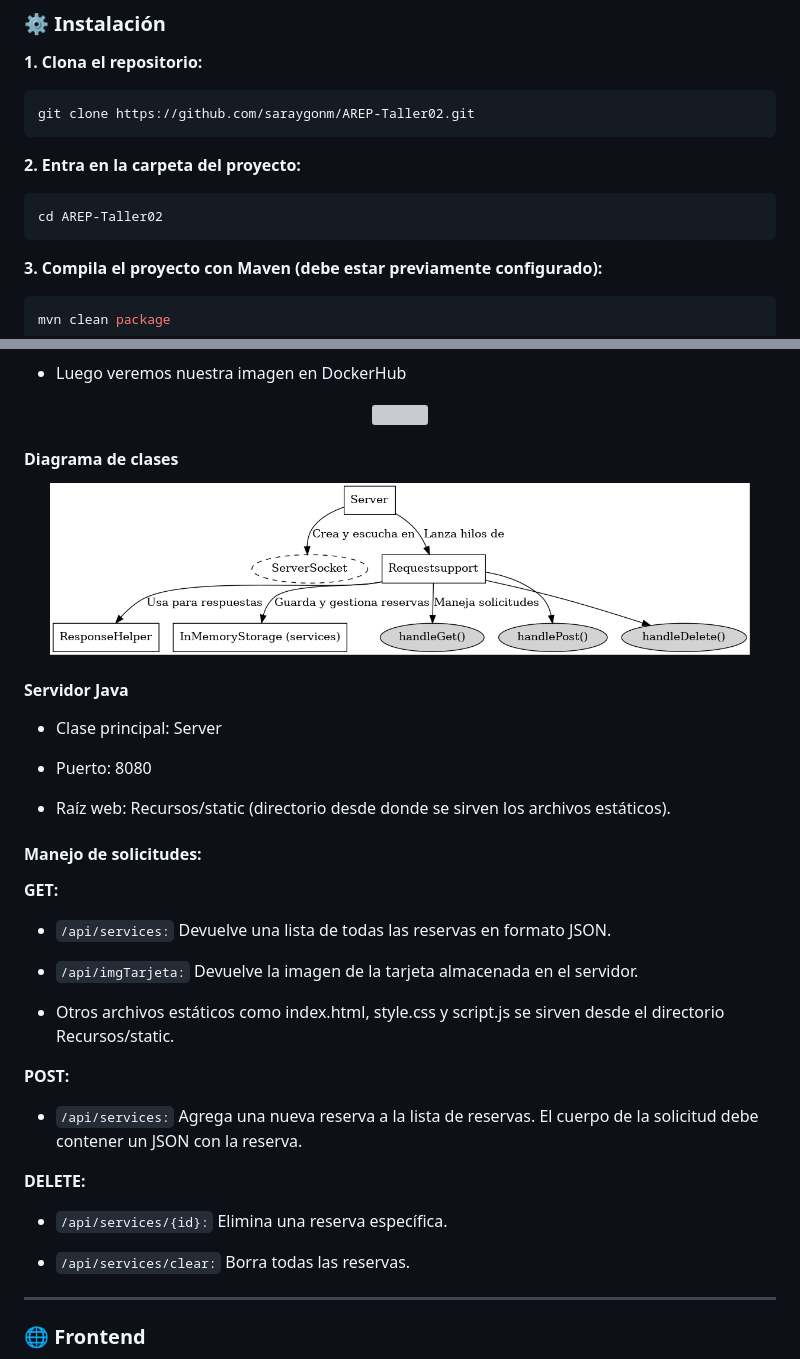
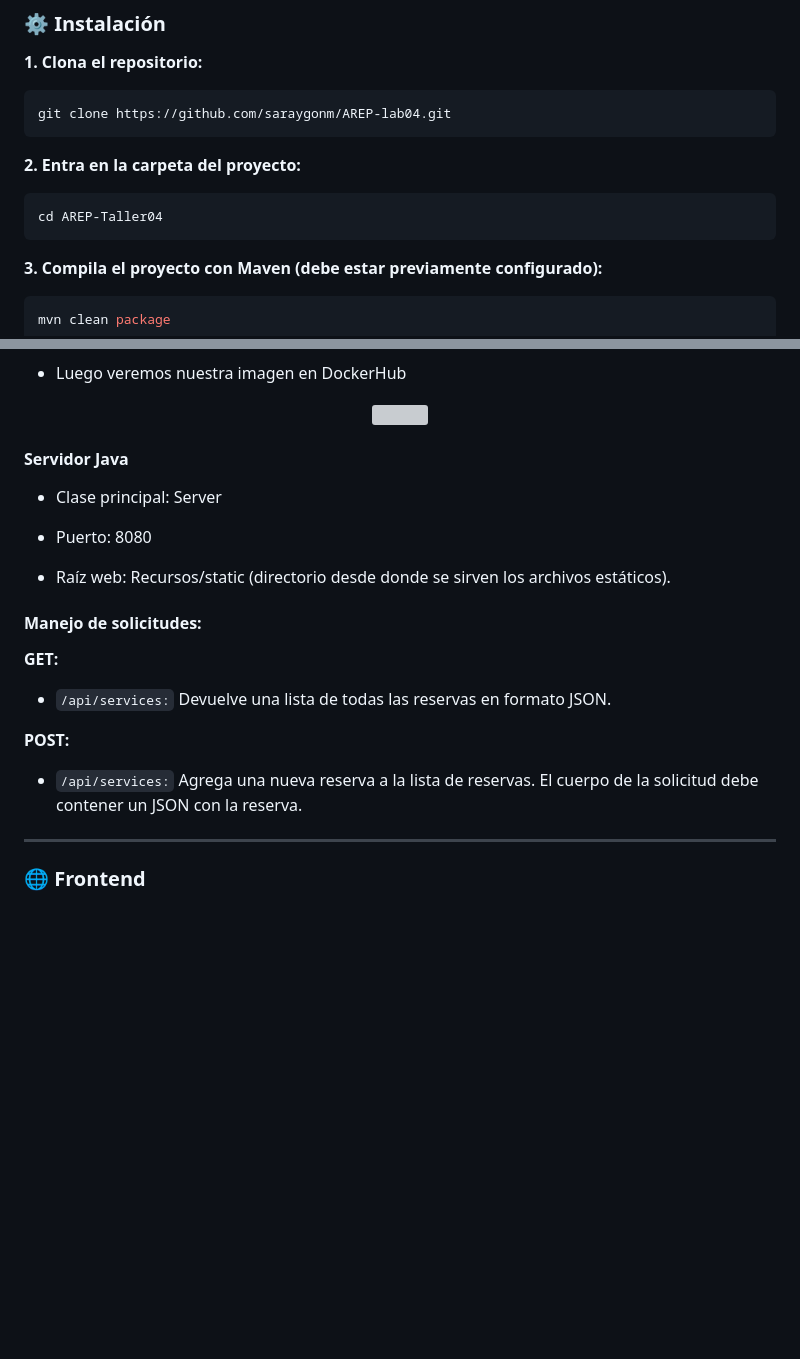
Before and after one commit to saraygonm/AREP-lab04, a Markdown page: README.md, 2 parts joined by grey strips. Drawn GitHub-style; blank space fills up the shorter version; grey boxes are pictures that could not be loaded.

````diff
--- a/README.md
+++ b/README.md
@@ -30,12 +30,12 @@ Para ejecutar el proyecto necesitas instalar:
 
 **1. Clona el repositorio:**
    ```sh
-   git clone https://github.com/saraygonm/AREP-Taller02.git
+   git clone https://github.com/saraygonm/AREP-lab04.git
    ```
 
 **2. Entra en la carpeta del proyecto:**
    ```sh
-   cd AREP-Taller02
+   cd AREP-Taller04
    ```
 
 **3. Compila el proyecto con Maven (debe estar previamente configurado):**
@@ -222,11 +210,6 @@ Verificación de que los contenedores funcionen correctamente en el navegador.
 
 
 
-#### Diagrama de clases
-
-<p align="center">
-<img src="static/images/read/class_diagram.png" alt="" width="700px">
-</p>
 
 #### Servidor Java
 
@@ -242,19 +225,11 @@ Verificación de que los contenedores funcionen correctamente en el navegador.
 
 - `/api/services:` Devuelve una lista de todas las reservas en formato JSON.
 
-- `/api/imgTarjeta:` Devuelve la imagen de la tarjeta almacenada en el servidor.
-
-- Otros archivos estáticos como index.html, style.css y script.js se sirven desde el directorio Recursos/static.
 
 **POST:**
 
 - `/api/services:` Agrega una nueva reserva a la lista de reservas. El cuerpo de la solicitud debe contener un JSON con la reserva.
 
-**DELETE:**
-
-- `/api/services/{id}:` Elimina una reserva específica.
-
-- `/api/services/clear:` Borra todas las reservas.
 
 --------------------
 ### 🌐 Frontend
````
Also changed, not shown: other parts of README.md (+34 -46 lines), static/images/read/DIacompo.png (added), static/images/read/DiaSecuencia.png (added), static/images/read/Diadespliegue.png (added), static/images/read/test04.png (added), 3 other files.
